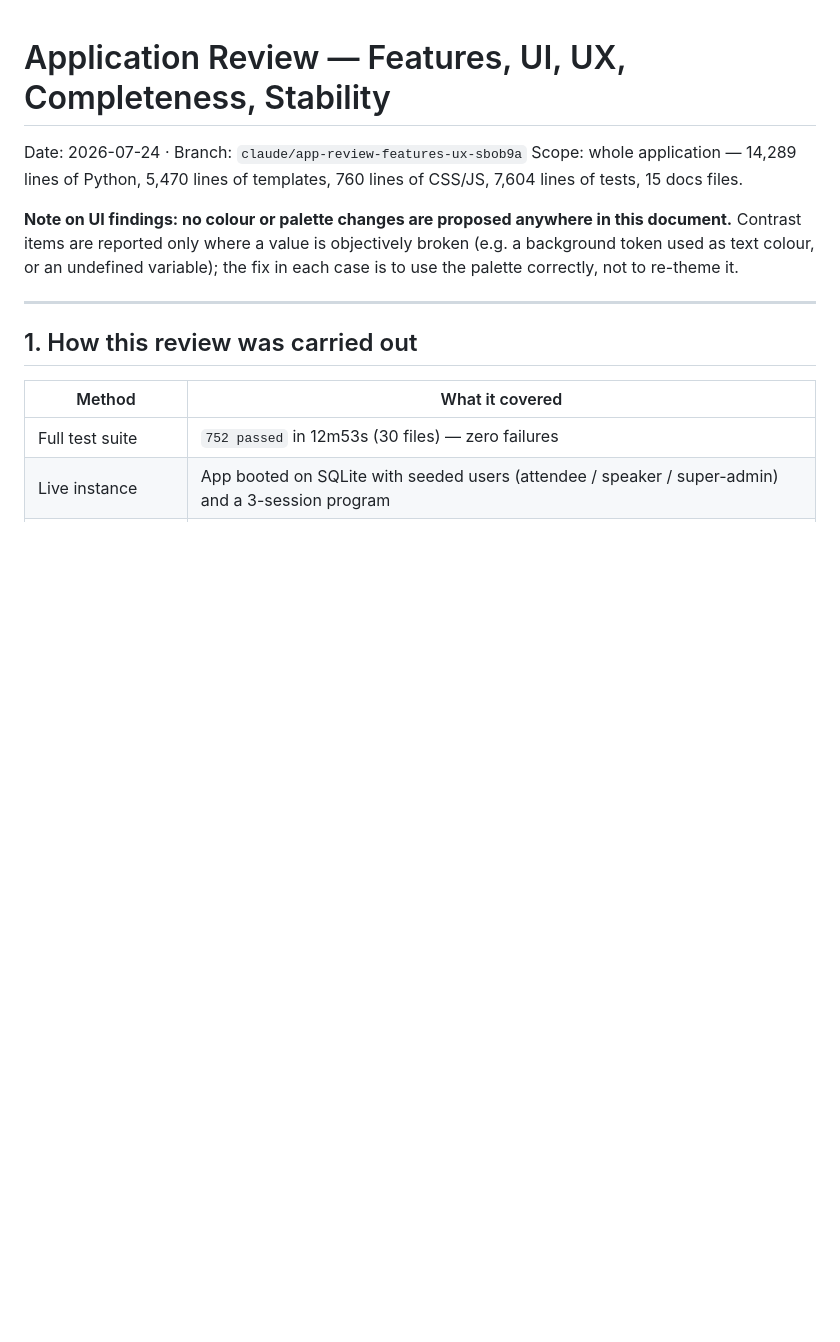
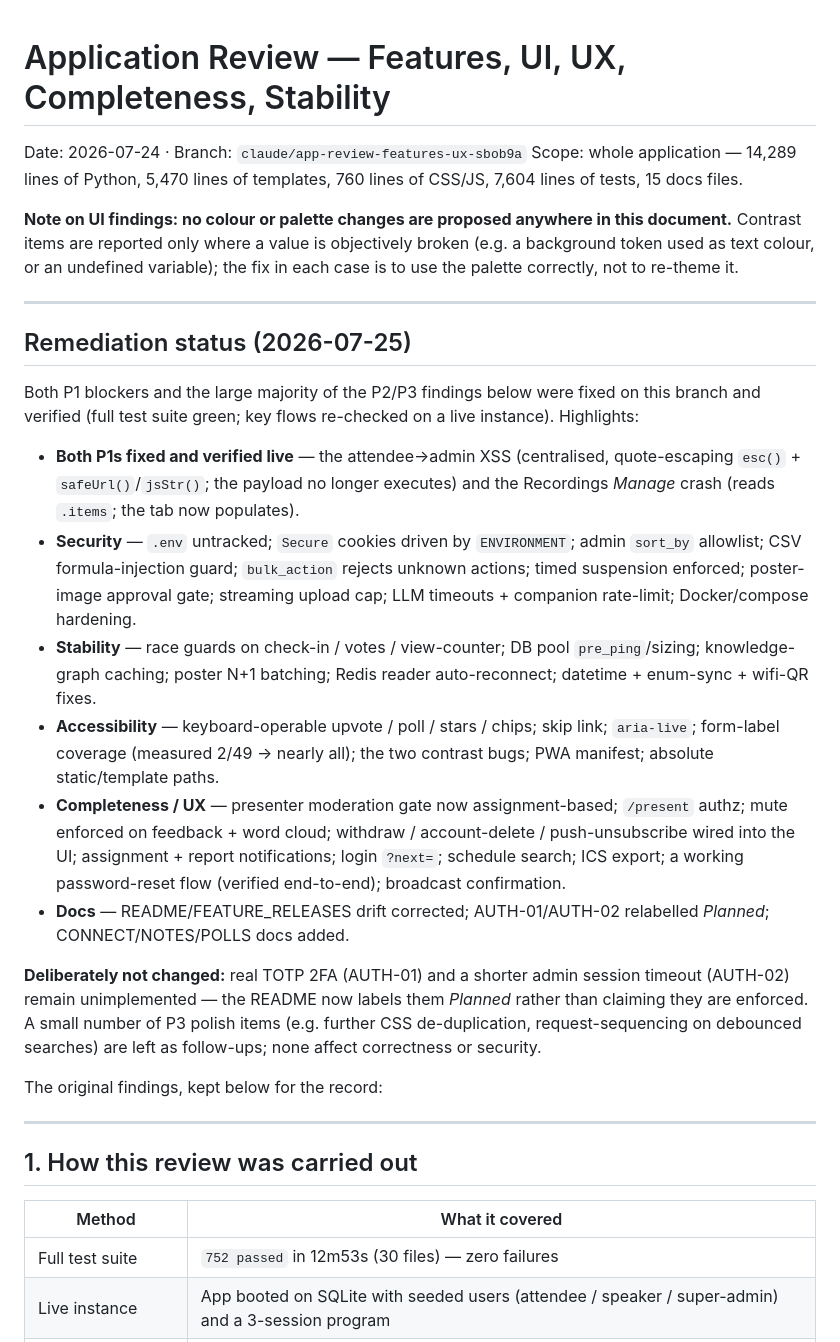
Before and after one commit to Fwad974/congress-app, a Markdown page: docs/APP_REVIEW_2026-07.md, the part around the change. Drawn GitHub-style; blank space fills up the shorter version.

Commit message:
Docs: record remediation status on the app review
Add a remediation-status section summarising which review findings were fixed
on this branch (both P1s + the bulk of P2/P3), what was deliberately left
(real 2FA, admin session timeout — now labelled Planned in the README), and
which minor P3 polish remains as follow-ups.

Co-Authored-By: Claude Fable 5 <noreply@anthropic.com>
Claude-Session: https://claude.ai/code/session_019xyHqJTa1Ty84gvcNjUy37

```diff
--- a/docs/APP_REVIEW_2026-07.md
+++ b/docs/APP_REVIEW_2026-07.md
@@ -8,6 +8,45 @@ Scope: whole application — 14,289 lines of Python, 5,470 lines of templates,
 this document.** Contrast items are reported only where a value is objectively
 broken (e.g. a background token used as text colour, or an undefined variable);
 the fix in each case is to use the palette correctly, not to re-theme it.
+
+---
+
+## Remediation status (2026-07-25)
+
+Both P1 blockers and the large majority of the P2/P3 findings below were fixed
+on this branch and verified (full test suite green; key flows re-checked on a
+live instance). Highlights:
+
+- **Both P1s fixed and verified live** — the attendee→admin XSS (centralised,
+  quote-escaping `esc()` + `safeUrl()`/`jsStr()`; the payload no longer
+  executes) and the Recordings *Manage* crash (reads `.items`; the tab now
+  populates).
+- **Security** — `.env` untracked; `Secure` cookies driven by `ENVIRONMENT`;
+  admin `sort_by` allowlist; CSV formula-injection guard; `bulk_action` rejects
+  unknown actions; timed suspension enforced; poster-image approval gate;
+  streaming upload cap; LLM timeouts + companion rate-limit; Docker/compose
+  hardening.
+- **Stability** — race guards on check-in / votes / view-counter; DB pool
+  `pre_ping`/sizing; knowledge-graph caching; poster N+1 batching; Redis reader
+  auto-reconnect; datetime + enum-sync + wifi-QR fixes.
+- **Accessibility** — keyboard-operable upvote / poll / stars / chips; skip
+  link; `aria-live`; form-label coverage (measured 2/49 → nearly all); the two
+  contrast bugs; PWA manifest; absolute static/template paths.
+- **Completeness / UX** — presenter moderation gate now assignment-based;
+  `/present` authz; mute enforced on feedback + word cloud; withdraw /
+  account-delete / push-unsubscribe wired into the UI; assignment + report
+  notifications; login `?next=`; schedule search; ICS export; a working
+  password-reset flow (verified end-to-end); broadcast confirmation.
+- **Docs** — README/FEATURE_RELEASES drift corrected; AUTH-01/AUTH-02 relabelled
+  *Planned*; CONNECT/NOTES/POLLS docs added.
+
+**Deliberately not changed:** real TOTP 2FA (AUTH-01) and a shorter admin
+session timeout (AUTH-02) remain unimplemented — the README now labels them
+*Planned* rather than claiming they are enforced. A small number of P3 polish
+items (e.g. further CSS de-duplication, request-sequencing on debounced
+searches) are left as follow-ups; none affect correctness or security.
+
+The original findings, kept below for the record:
 
 ---
 
```
